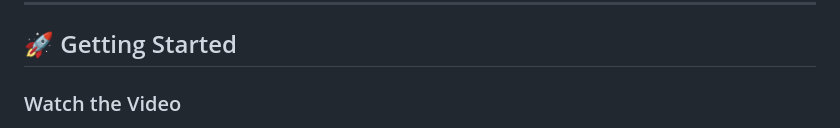
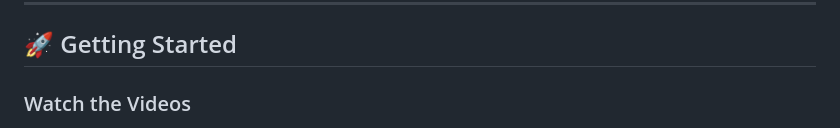
Before and after one commit to VideotronicMaker/VideotronicMaker-OS, a Markdown page: README.md, the part around one of its changes. GitHub-like rendering.

```diff
--- a/README.md
+++ b/README.md
@@ -113,6 +113,6 @@ VTM OS™ operates on an **Open-Core** model to support the maker community whil
 
 ## 🚀 Getting Started
 
-### Watch the Video
+### Watch the Videos
 <div align="center">
 
```
Also changed, not shown: other parts of README.md (+1 -2 lines).
